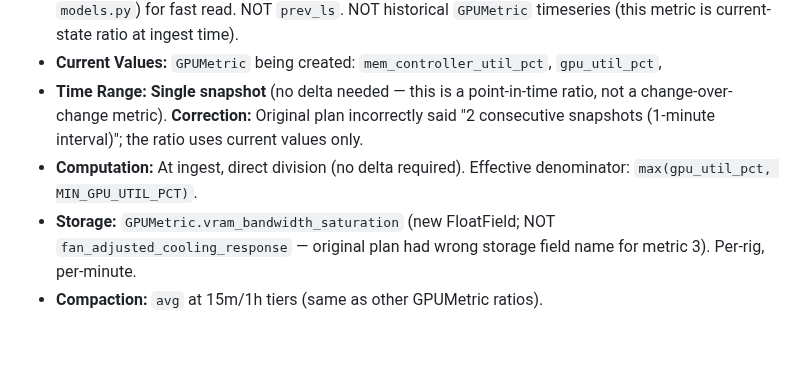
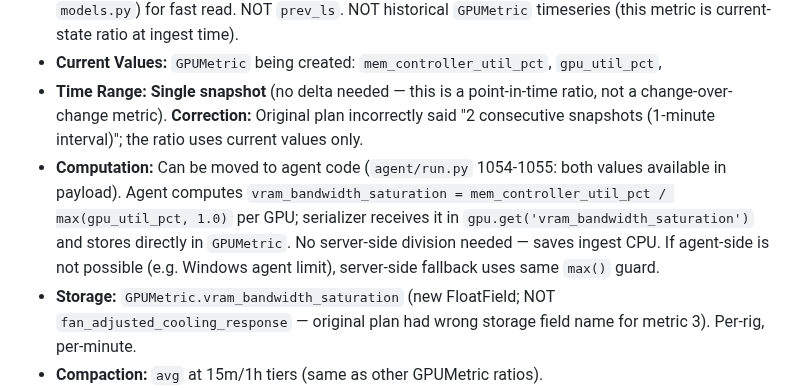
Before and after one commit to dawmro/GPU-Rig-Monitoring-Platform, a Markdown page: docs/plan/analytics-timeseries-features.md, the part around the change. GitHub-like rendering; blank space fills up the shorter version.

Commit message:
plan: 4.3 agent-side computation option - Both values (mem_controller_util_pct, gpu_util_pct) collected by   agent (run.py 1054-1055); ratio can be computed in agent payload,   serializer stores directly — no server division needed

```diff
--- a/docs/plan/analytics-timeseries-features.md
+++ b/docs/plan/analytics-timeseries-features.md
@@ -226,7 +226,7 @@ if (
 - **Data Source:** Payload (`gpu.get('mem_controller_util_pct')`, `gpu.get('gpu_util_pct')`) — current snapshot values from agent payload (`serializers.py` 203-204 in `GPUMetric` update_or_create). `LatestSnapshot.gpu_mem_controller_utils_json` / `gpu_utils_json` arrays (line 334-337 `models.py`) for fast read. NOT `prev_ls`. NOT historical `GPUMetric` timeseries (this metric is current-state ratio at ingest time).
 - **Current Values:** `GPUMetric` being created: `mem_controller_util_pct`, `gpu_util_pct`,
 - **Time Range:** **Single snapshot** (no delta needed — this is a point-in-time ratio, not a change-over-change metric). **Correction:** Original plan incorrectly said "2 consecutive snapshots (1-minute interval)"; the ratio uses current values only.
-- **Computation:** At ingest, direct division (no delta required). Effective denominator: `max(gpu_util_pct, MIN_GPU_UTIL_PCT)`.
+- **Computation:** Can be moved to agent code (`agent/run.py` 1054-1055: both values available in payload). Agent computes `vram_bandwidth_saturation = mem_controller_util_pct / max(gpu_util_pct, 1.0)` per GPU; serializer receives it in `gpu.get('vram_bandwidth_saturation')` and stores directly in `GPUMetric`. No server-side division needed — saves ingest CPU. If agent-side is not possible (e.g. Windows agent limit), server-side fallback uses same `max()` guard.
 - **Storage:** `GPUMetric.vram_bandwidth_saturation` (new FloatField; NOT `fan_adjusted_cooling_response` — original plan had wrong storage field name for metric 3). Per-rig, per-minute.
 - **Compaction:** `avg` at 15m/1h tiers (same as other GPUMetric ratios).
 - **Interpretation:**
```
